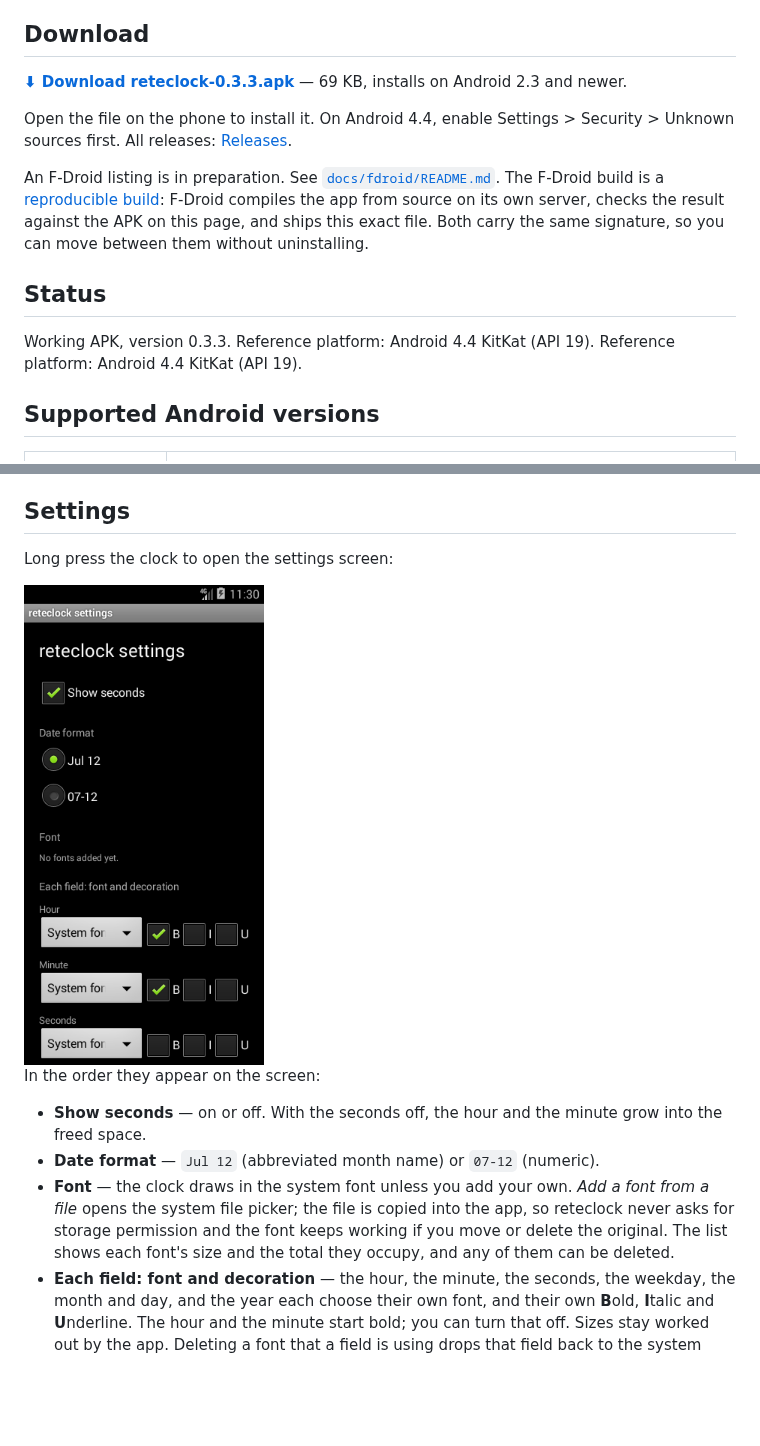
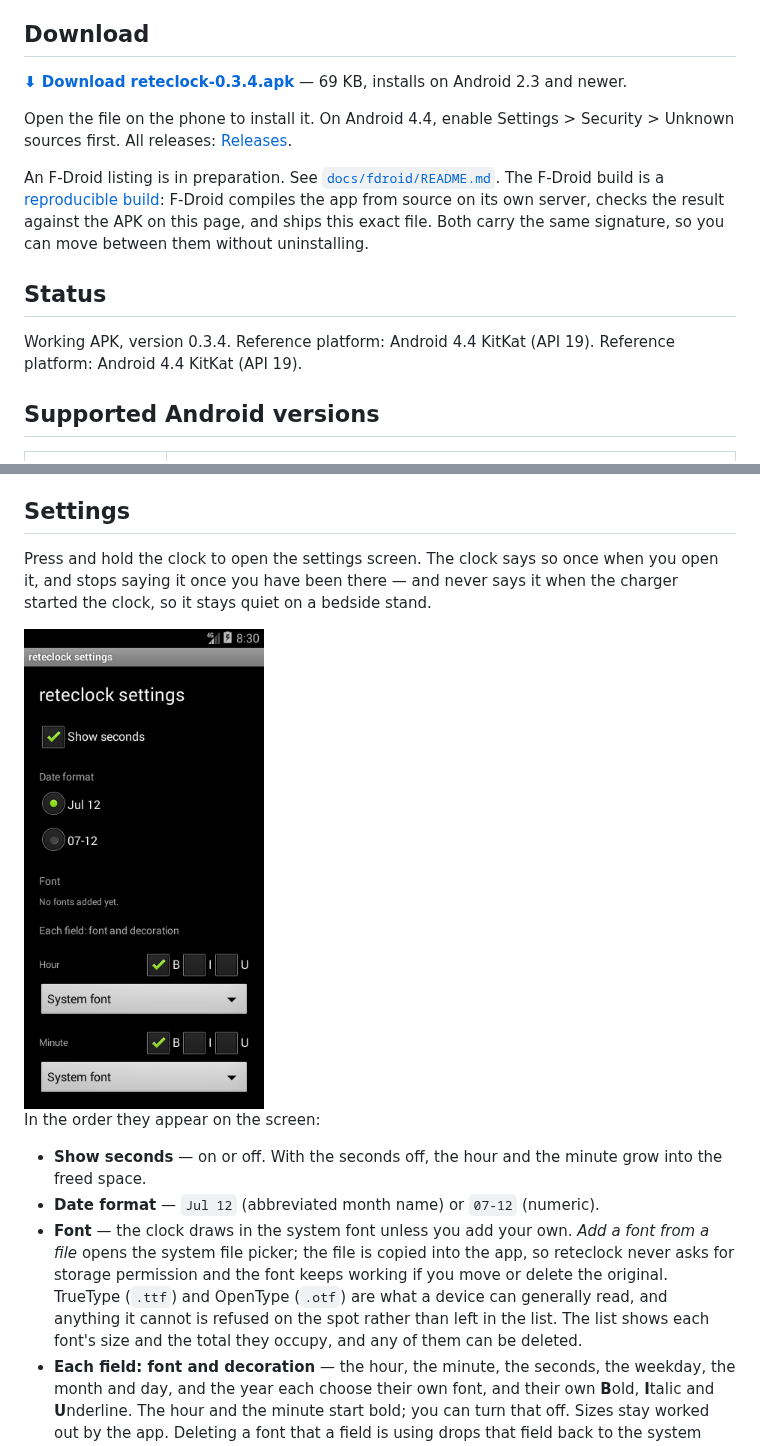
Before and after one commit to rubidus-api/reteclock_apk, a Markdown page: README.md, 2 parts joined by grey strips. Rendered like a GitHub page; pictures changed too: docs/screenshots/settings.png; blank space fills up the shorter version.

```diff
--- a/README.md
+++ b/README.md
@@ -8,7 +8,7 @@ it draws so an OLED panel does not burn in.
 
 ## Download
 
-**[⬇ Download reteclock-0.3.3.apk](https://github.com/rubidus-api/reteclock_apk/releases/latest/download/reteclock-0.3.3.apk)** — 69 KB, installs on Android 2.3 and newer.
+**[⬇ Download reteclock-0.3.4.apk](https://github.com/rubidus-api/reteclock_apk/releases/latest/download/reteclock-0.3.4.apk)** — 69 KB, installs on Android 2.3 and newer.
 
 Open the file on the phone to install it. On Android 4.4, enable Settings > Security > Unknown
 sources first. All releases: [Releases](https://github.com/rubidus-api/reteclock_apk/releases).
@@ -21,7 +21,7 @@ uninstalling.
 
 ## Status
 
-Working APK, version 0.3.3. Reference platform: Android 4.4 KitKat (API 19).
+Working APK, version 0.3.4. Reference platform: Android 4.4 KitKat (API 19).
 Reference platform: Android 4.4 KitKat (API 19).
 
 ## Supported Android versions
@@ -85,7 +85,9 @@ per-field decorations; the hour and the minute have it on to begin with, and you
 
 ## Settings
 
-Long press the clock to open the settings screen:
+Press and hold the clock to open the settings screen. The clock says so once when you open it, and
+stops saying it once you have been there — and never says it when the charger started the clock, so
+it stays quiet on a bedside stand.
 
 <img src="docs/screenshots/settings.png" alt="Settings: a font for each field, each with bold, italic and underline" width="240">
 
@@ -96,8 +98,10 @@ In the order they appear on the screen:
 - **Date format** — `Jul 12` (abbreviated month name) or `07-12` (numeric).
 - **Font** — the clock draws in the system font unless you add your own. *Add a font from a file*
   opens the system file picker; the file is copied into the app, so reteclock never asks for
-  storage permission and the font keeps working if you move or delete the original. The list shows
-  each font's size and the total they occupy, and any of them can be deleted.
+  storage permission and the font keeps working if you move or delete the original. TrueType
+  (`.ttf`) and OpenType (`.otf`) are what a device can generally read, and anything it cannot is
+  refused on the spot rather than left in the list. The list shows each font's size and the total
+  they occupy, and any of them can be deleted.
 - **Each field: font and decoration** — the hour, the minute, the seconds, the weekday, the month
   and day, and the year each choose their own font, and their own **B**old, **I**talic and
   **U**nderline. The hour and the minute start bold; you can turn that off. Sizes stay worked out
```
Also changed, not shown: 7 other files.
